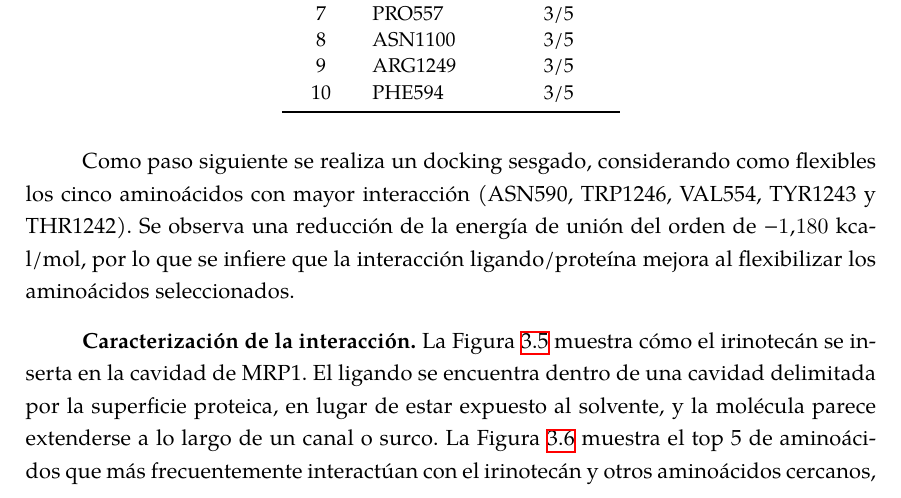
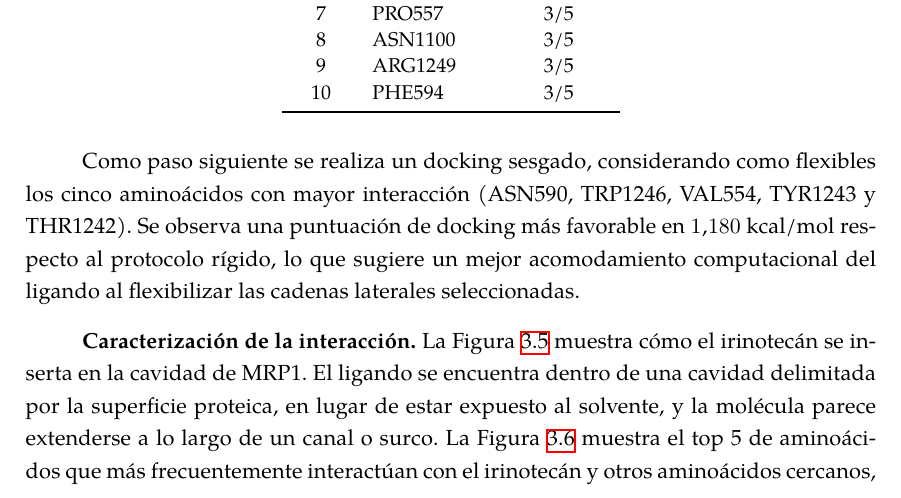
Before and after one commit to cepmcs/Tesina_Esqueleto, a LaTeX thesis (UMUthesis.tex, which reads Chapters/03-Metodologia.tex): part of page 60 of 142, cut so that both start at the same text. Compiled offline with XeLaTeX; a LaTeX package or settings file that is missing is left out.

Commit message:
docs: refine methodology description for biased docking results

```diff
--- a/Chapters/03-Metodologia.tex
+++ b/Chapters/03-Metodologia.tex
@@ -302,7 +302,7 @@ Para el irinotecán se obtuvo una puntuación de docking de $-12.060$~kcal/mol y
 \end{tabular}
 \end{table}
 
-Como paso siguiente se realiza un docking sesgado, considerando como flexibles los cinco aminoácidos con mayor interacción (ASN590, TRP1246, VAL554, TYR1243 y THR1242). Se observa una reducción de la energía de unión del orden de $-1.180$~kcal/mol, por lo que se infiere que la interacción ligando/proteína mejora al flexibilizar los aminoácidos seleccionados.
+Como paso siguiente se realiza un docking sesgado, considerando como flexibles los cinco aminoácidos con mayor interacción (ASN590, TRP1246, VAL554, TYR1243 y THR1242). Se observa una puntuación de docking más favorable en $1.180$~kcal/mol respecto al protocolo rígido, lo que sugiere un mejor acomodamiento computacional del ligando al flexibilizar las cadenas laterales seleccionadas.
 
 \textbf{Caracterización de la interacción.} La Figura~\ref{fig:irinotecan_sitio} muestra cómo el irinotecán se inserta en la cavidad de \gls{mrp1}. El ligando se encuentra dentro de una cavidad delimitada por la superficie proteica, en lugar de estar expuesto al solvente, y la molécula parece extenderse a lo largo de un canal o surco. La Figura~\ref{fig:irinotecan_residuos} muestra el top 5 de aminoácidos que más frecuentemente interactúan con el irinotecán y otros aminoácidos cercanos, indicando cómo se posiciona el ligando con respecto a los aminoácidos de interés. Al calcular las distancias entre cada aminoácido y los átomos del ligando se obtienen los valores de la Tabla~\ref{tab:distancias_residuos}.
 
```
